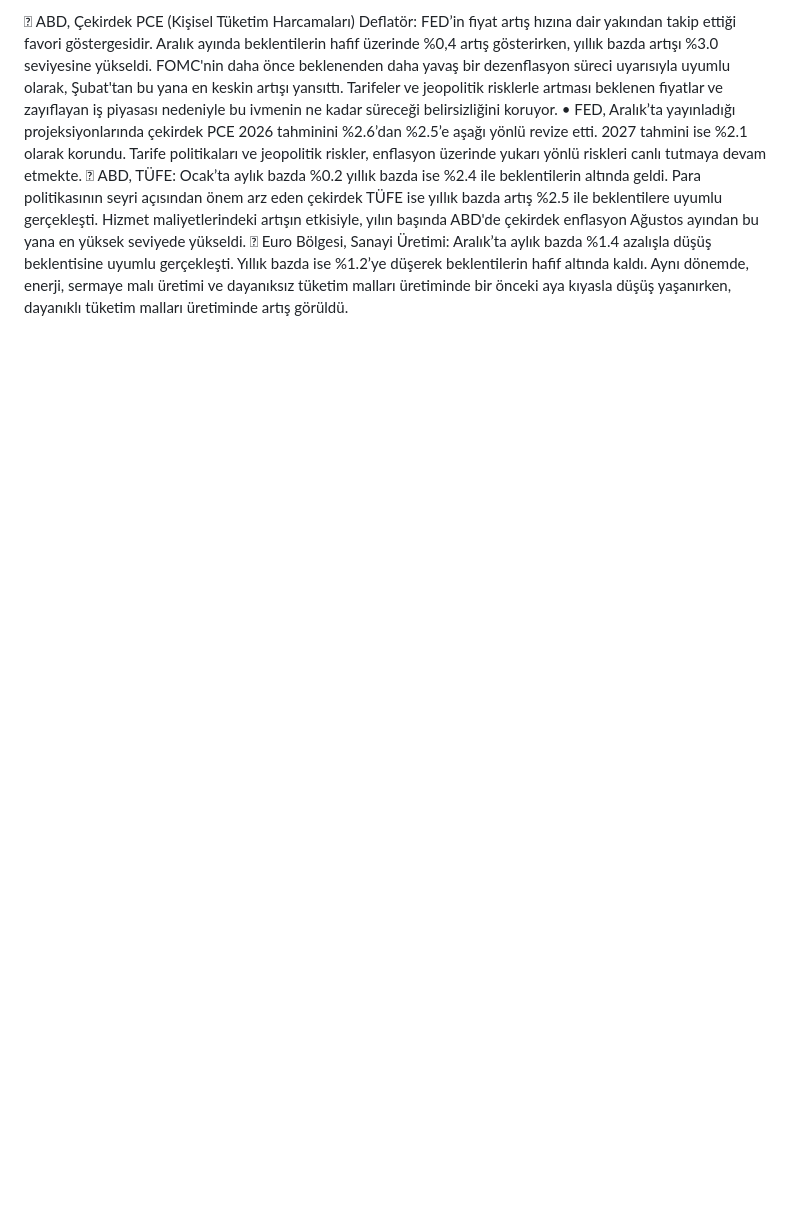
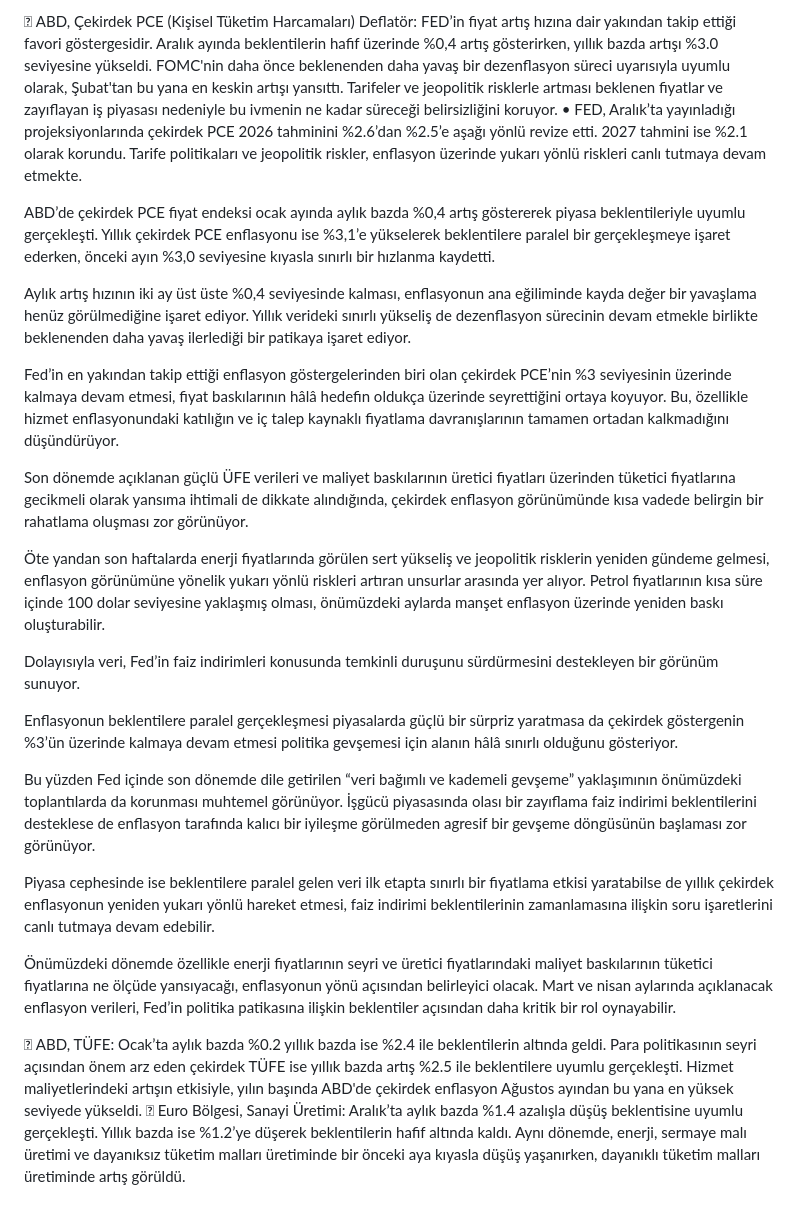
Before and after one commit to ozogulomerr/dashboard, a Markdown page: README.md, the part around the change. GitHub-like rendering; blank space fills up the shorter version.

```diff
--- a/README.md
+++ b/README.md
@@ -102,5 +102,26 @@ ortalamasının nominal yıllık değişiminin ise %42,6’ya gerilediği görü
 
 	ABD, Çekirdek PCE (Kişisel Tüketim Harcamaları) Deflatör: FED’in fiyat artış hızına dair yakından takip ettiği favori göstergesidir. Aralık ayında beklentilerin hafif üzerinde %0,4 artış gösterirken, yıllık bazda artışı %3.0 seviyesine yükseldi. FOMC'nin daha önce beklenenden daha yavaş bir dezenflasyon süreci uyarısıyla uyumlu olarak, Şubat'tan bu yana en keskin artışı yansıttı. Tarifeler ve jeopolitik risklerle artması beklenen fiyatlar ve zayıflayan iş piyasası nedeniyle bu ivmenin ne kadar süreceği belirsizliğini koruyor.
 •	FED, Aralık’ta yayınladığı projeksiyonlarında çekirdek PCE 2026 tahminini %2.6’dan %2.5’e aşağı yönlü revize etti. 2027 tahmini ise %2.1 olarak korundu. Tarife politikaları ve jeopolitik riskler, enflasyon üzerinde yukarı yönlü riskleri canlı tutmaya devam etmekte.
+
+ABD’de çekirdek PCE fiyat endeksi ocak ayında aylık bazda %0,4 artış göstererek piyasa beklentileriyle uyumlu gerçekleşti. Yıllık çekirdek PCE enflasyonu ise %3,1’e yükselerek beklentilere paralel bir gerçekleşmeye işaret ederken, önceki ayın %3,0 seviyesine kıyasla sınırlı bir hızlanma kaydetti.
+
+Aylık artış hızının iki ay üst üste %0,4 seviyesinde kalması, enflasyonun ana eğiliminde kayda değer bir yavaşlama henüz görülmediğine işaret ediyor. Yıllık verideki sınırlı yükseliş de dezenflasyon sürecinin devam etmekle birlikte beklenenden daha yavaş ilerlediği bir patikaya işaret ediyor.
+
+Fed’in en yakından takip ettiği enflasyon göstergelerinden biri olan çekirdek PCE’nin %3 seviyesinin üzerinde kalmaya devam etmesi, fiyat baskılarının hâlâ hedefin oldukça üzerinde seyrettiğini ortaya koyuyor. Bu, özellikle hizmet enflasyonundaki katılığın ve iç talep kaynaklı fiyatlama davranışlarının tamamen ortadan kalkmadığını düşündürüyor.
+
+Son dönemde açıklanan güçlü ÜFE verileri ve maliyet baskılarının üretici fiyatları üzerinden tüketici fiyatlarına gecikmeli olarak yansıma ihtimali de dikkate alındığında, çekirdek enflasyon görünümünde kısa vadede belirgin bir rahatlama oluşması zor görünüyor.
+
+Öte yandan son haftalarda enerji fiyatlarında görülen sert yükseliş ve jeopolitik risklerin yeniden gündeme gelmesi, enflasyon görünümüne yönelik yukarı yönlü riskleri artıran unsurlar arasında yer alıyor. Petrol fiyatlarının kısa süre içinde 100 dolar seviyesine yaklaşmış olması, önümüzdeki aylarda manşet enflasyon üzerinde yeniden baskı oluşturabilir.
+
+Dolayısıyla veri, Fed’in faiz indirimleri konusunda temkinli duruşunu sürdürmesini destekleyen bir görünüm sunuyor.
+
+Enflasyonun beklentilere paralel gerçekleşmesi piyasalarda güçlü bir sürpriz yaratmasa da çekirdek göstergenin %3’ün üzerinde kalmaya devam etmesi politika gevşemesi için alanın hâlâ sınırlı olduğunu gösteriyor.
+
+Bu yüzden Fed içinde son dönemde dile getirilen “veri bağımlı ve kademeli gevşeme” yaklaşımının önümüzdeki toplantılarda da korunması muhtemel görünüyor. İşgücü piyasasında olası bir zayıflama faiz indirimi beklentilerini desteklese de enflasyon tarafında kalıcı bir iyileşme görülmeden agresif bir gevşeme döngüsünün başlaması zor görünüyor.
+
+Piyasa cephesinde ise beklentilere paralel gelen veri ilk etapta sınırlı bir fiyatlama etkisi yaratabilse de yıllık çekirdek enflasyonun yeniden yukarı yönlü hareket etmesi, faiz indirimi beklentilerinin zamanlamasına ilişkin soru işaretlerini canlı tutmaya devam edebilir.
+
+Önümüzdeki dönemde özellikle enerji fiyatlarının seyri ve üretici fiyatlarındaki maliyet baskılarının tüketici fiyatlarına ne ölçüde yansıyacağı, enflasyonun yönü açısından belirleyici olacak. Mart ve nisan aylarında açıklanacak enflasyon verileri, Fed’in politika patikasına ilişkin beklentiler açısından daha kritik bir rol oynayabilir.
+
 	ABD, TÜFE: Ocak’ta aylık bazda %0.2 yıllık bazda ise %2.4 ile beklentilerin altında geldi. Para politikasının seyri açısından önem arz eden çekirdek TÜFE ise yıllık bazda artış %2.5 ile beklentilere uyumlu gerçekleşti. Hizmet maliyetlerindeki artışın etkisiyle, yılın başında ABD'de çekirdek enflasyon Ağustos ayından bu yana en yüksek seviyede yükseldi.
 	Euro Bölgesi, Sanayi Üretimi: Aralık’ta aylık bazda %1.4 azalışla düşüş beklentisine uyumlu gerçekleşti. Yıllık bazda ise %1.2’ye düşerek beklentilerin hafif altında kaldı. Aynı dönemde, enerji, sermaye malı üretimi ve dayanıksız tüketim malları üretiminde bir önceki aya kıyasla düşüş yaşanırken, dayanıklı tüketim malları üretiminde artış görüldü.
```
